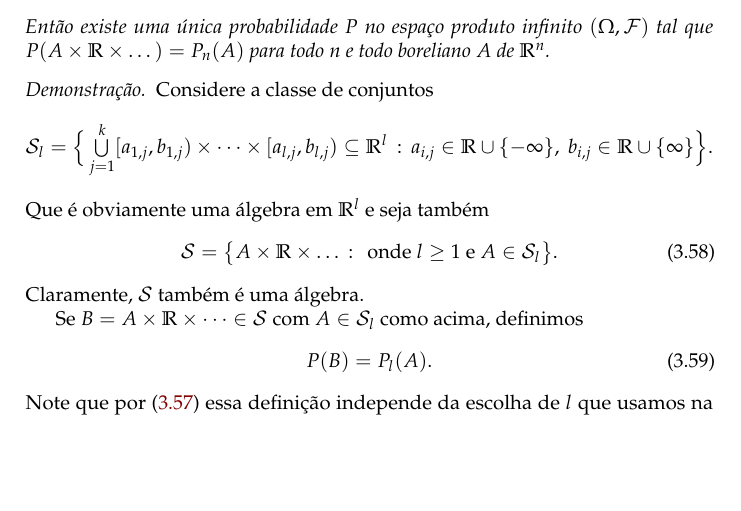
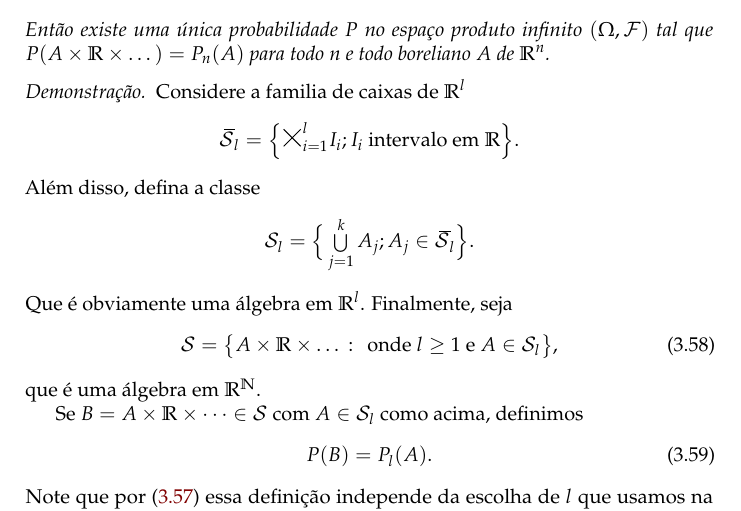
Before and after one commit to augustoteixeira/curso_prob, a LaTeX book (Notas_de_aula.tex, which reads capitulos/independence.tex): part of page 53 of 199, cut so that both start at the same text, the shorter picture padded with empty space. Compiled offline with pdfLaTeX.

Commit message:
Introduz correcoes em Kolmogorov

```diff
--- a/capitulos/independence.tex
+++ b/capitulos/independence.tex
@@ -914,16 +914,21 @@ Chamamos $\mathcal{F}$ de $\sigma$-álbegra canônica.
 \end{theorem}
 
 \begin{proof}
-  Considere a classe de conjuntos
+  Considere a familia de caixas de $\mathbb{R}^l$
   \begin{equation*}
-    \mathcal{S}_l = \Big\{ \mcup_{j=1}^k [a_{1,j}, b_{1,j}) \times \dots \times [a_{l,j}, b_{l,j}) \subseteq \mathbb{R}^l \, : \,
-    a_{i,j} \in \mathbb{R} \cup \{-\infty\},\ b_{i,j} \in \mathbb{R} \cup \{\infty\} \Big\}.
+    \bar{\mathcal{S}}_l = \Big\{ \bigtimes_{i = 1}^l I_i; I_i
+    \text{ intervalo em $\mathbb{R}$} \Big\}.
   \end{equation*}
-  Que é obviamente uma álgebra em $\mathbb{R}^l$ e seja também
-  \begin{equation}
-    \mathcal{S} = \big\{ A \times \mathbb{R} \times \dots\, : \, \text{ onde } l \geq 1 \text{ e } A \in \mathcal{S}_l \big\}.
-  \end{equation}
-  Claramente, $\mathcal{S}$ também é uma álgebra.
+  Além disso, defina a classe
+  \begin{equation*}
+    \mathcal{S}_l = \Big\{ \mcup_{j=1}^k A_j; A_j \in \bar{\mathcal{S}}_l \Big\}.
+  \end{equation*}
+  Que é obviamente uma álgebra em $\mathbb{R}^l$.
+  Finalmente, seja
+  \begin{equation}
+    \mathcal{S} = \big\{ A \times \mathbb{R} \times \dots\, : \, \text{ onde } l \geq 1 \text{ e } A \in \mathcal{S}_l \big\},
+  \end{equation}
+  que é uma álgebra em $\mathbb{R}^\mathbb{N}$.
 
   Se $B = A \times \mathbb{R} \times \dots \in \mathcal{S}$ com $A \in \mathcal{S}_l$ como acima, definimos
   \begin{equation}
```
